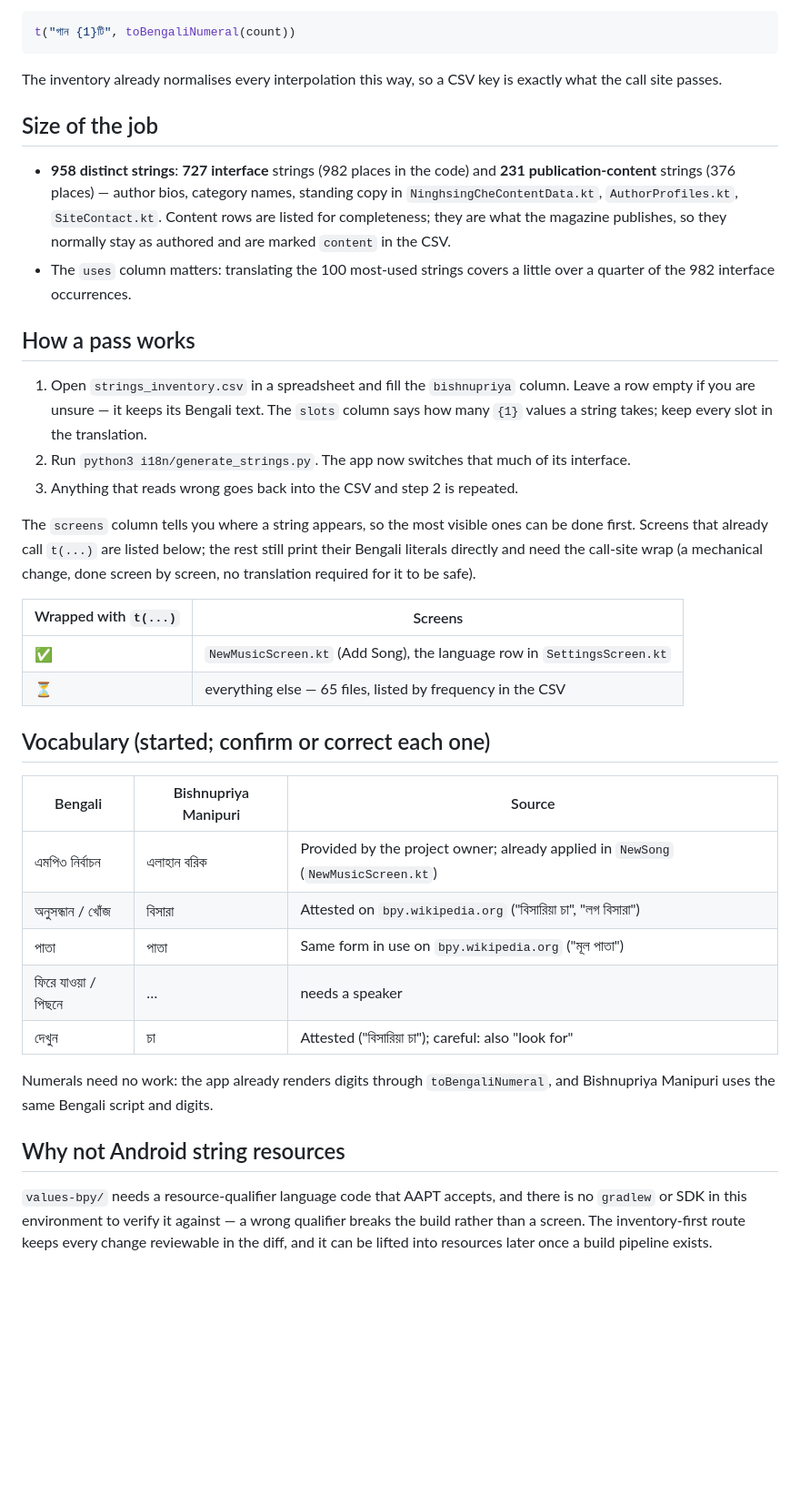
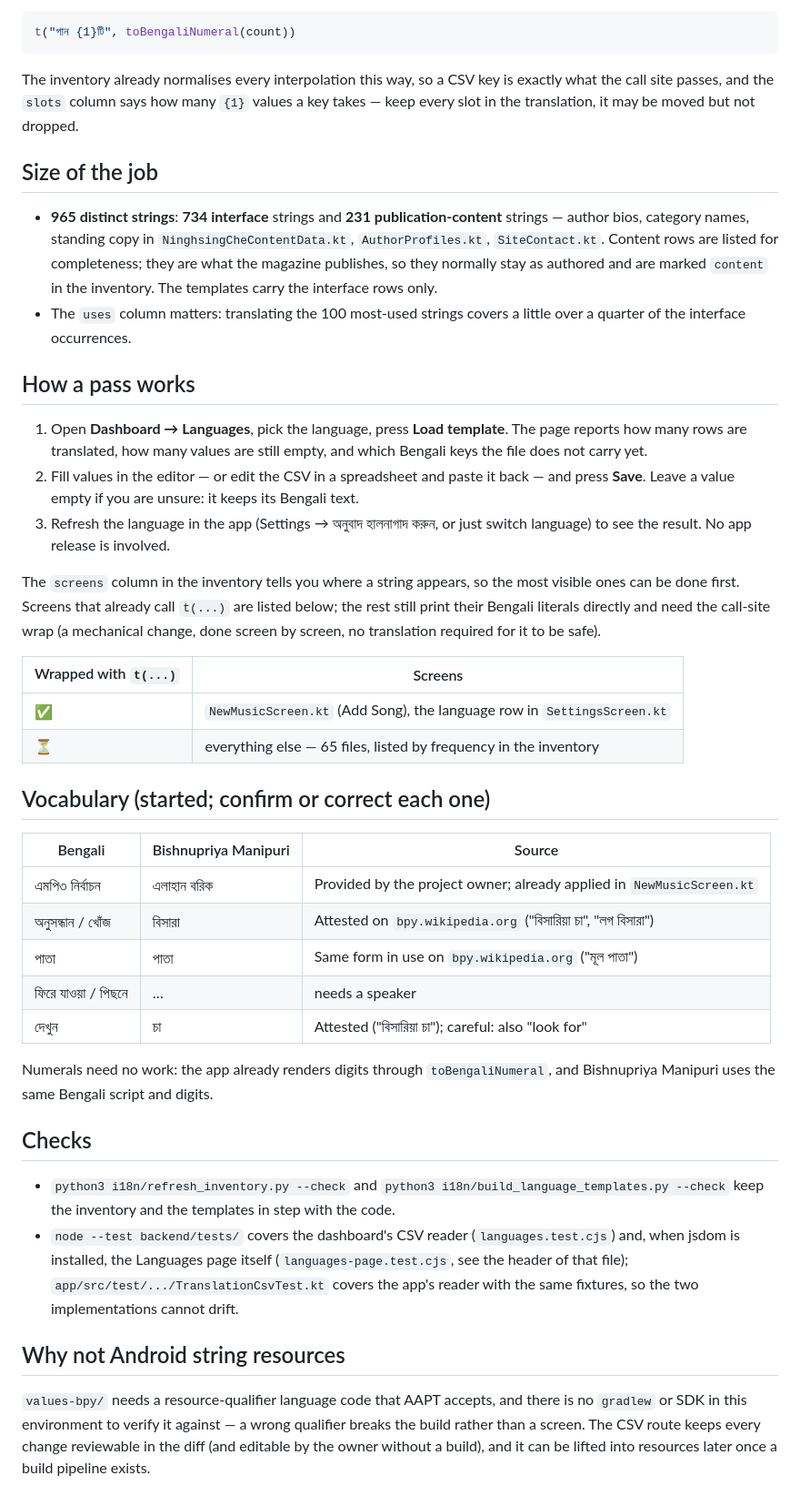
Before and after one commit to sisir-sinha/ningshingche, a Markdown page: i18n/README.md, the part around one of its changes. Shown at 91% size. Drawn GitHub-style; blank space fills up the shorter version.

Commit message:
docs(i18n): describe the dashboard CSV flow the app now uses
The README still walked a translator through editing strings_inventory.csv and
running generate_strings.py, which no longer exists. It now describes the real
path — Dashboard → Languages, Load template, fill, Save; the app fetches and
caches the file — and updates the counts to 965 distinct / 734 interface
strings.

````diff
--- a/i18n/README.md
+++ b/i18n/README.md
@@ -43,52 +43,64 @@ t("গান {1}টি", toBengaliNumeral(count))
 ```
 
 The inventory already normalises every interpolation this way, so a CSV key is exactly what the
-call site passes.
+call site passes, and the `slots` column says how many `{1}` values a key takes — keep every slot in
+the translation, it may be moved but not dropped.
 
 ## Size of the job
 
-- **958 distinct strings**: **727 interface** strings (982 places in the code) and **231
-  publication-content** strings (376 places) — author bios, category names, standing copy in
-  `NinghsingCheContentData.kt`, `AuthorProfiles.kt`, `SiteContact.kt`. Content rows are listed
-  for completeness; they are what the magazine publishes, so they normally stay as authored and
-  are marked `content` in the CSV.
-- The `uses` column matters: translating the 100 most-used strings covers a little over a
-  quarter of the 982 interface occurrences.
+- **965 distinct strings**: **734 interface** strings and **231 publication-content** strings —
+  author bios, category names, standing copy in `NinghsingCheContentData.kt`, `AuthorProfiles.kt`,
+  `SiteContact.kt`. Content rows are listed for completeness; they are what the magazine publishes,
+  so they normally stay as authored and are marked `content` in the inventory. The templates carry
+  the interface rows only.
+- The `uses` column matters: translating the 100 most-used strings covers a little over a quarter of
+  the interface occurrences.
 
 ## How a pass works
 
-1. Open `strings_inventory.csv` in a spreadsheet and fill the `bishnupriya` column. Leave a row
-   empty if you are unsure — it keeps its Bengali text. The `slots` column says how many `{1}`
-   values a string takes; keep every slot in the translation.
-2. Run `python3 i18n/generate_strings.py`. The app now switches that much of its interface.
-3. Anything that reads wrong goes back into the CSV and step 2 is repeated.
+1. Open **Dashboard → Languages**, pick the language, press **Load template**. The page reports how
+   many rows are translated, how many values are still empty, and which Bengali keys the file does
+   not carry yet.
+2. Fill values in the editor — or edit the CSV in a spreadsheet and paste it back — and press
+   **Save**. Leave a value empty if you are unsure: it keeps its Bengali text.
+3. Refresh the language in the app (Settings → অনুবাদ হালনাগাদ করুন, or just switch language) to see
+   the result. No app release is involved.
 
-The `screens` column tells you where a string appears, so the most visible ones can be done first.
-Screens that already call `t(...)` are listed below; the rest still print their Bengali literals
-directly and need the call-site wrap (a mechanical change, done screen by screen, no translation
-required for it to be safe).
+The `screens` column in the inventory tells you where a string appears, so the most visible ones can
+be done first. Screens that already call `t(...)` are listed below; the rest still print their
+Bengali literals directly and need the call-site wrap (a mechanical change, done screen by screen,
+no translation required for it to be safe).
 
 | Wrapped with `t(...)` | Screens |
 | --- | --- |
 | ✅ | `NewMusicScreen.kt` (Add Song), the language row in `SettingsScreen.kt` |
-| ⏳ | everything else — 65 files, listed by frequency in the CSV |
+| ⏳ | everything else — 65 files, listed by frequency in the inventory |
 
 ## Vocabulary (started; confirm or correct each one)
 
 | Bengali | Bishnupriya Manipuri | Source |
 | --- | --- | --- |
-| এমপি৩ নির্বাচন | এলাহান বরিক | Provided by the project owner; already applied in `NewSong` (`NewMusicScreen.kt`) |
+| এমপি৩ নির্বাচন | এলাহান বরিক | Provided by the project owner; already applied in `NewMusicScreen.kt` |
 | অনুসন্ধান / খোঁজ | বিসারা | Attested on `bpy.wikipedia.org` ("বিসারিয়া চা", "লগ বিসারা") |
 | পাতা | পাতা | Same form in use on `bpy.wikipedia.org` ("মূল পাতা") |
 | ফিরে যাওয়া / পিছনে | … | needs a speaker |
 | দেখুন | চা | Attested ("বিসারিয়া চা"); careful: also "look for" |
 
-Numerals need no work: the app already renders digits through `toBengaliNumeral`, and
-Bishnupriya Manipuri uses the same Bengali script and digits.
+Numerals need no work: the app already renders digits through `toBengaliNumeral`, and Bishnupriya
+Manipuri uses the same Bengali script and digits.
+
+## Checks
+
+- `python3 i18n/refresh_inventory.py --check` and `python3 i18n/build_language_templates.py --check`
+  keep the inventory and the templates in step with the code.
+- `node --test backend/tests/` covers the dashboard's CSV reader (`languages.test.cjs`) and, when
+  jsdom is installed, the Languages page itself (`languages-page.test.cjs`, see the header of that
+  file); `app/src/test/.../TranslationCsvTest.kt` covers the app's reader with the same fixtures, so
+  the two implementations cannot drift.
 
 ## Why not Android string resources
 
-`values-bpy/` needs a resource-qualifier language code that AAPT accepts, and there is no
-`gradlew` or SDK in this environment to verify it against — a wrong qualifier breaks the build
-rather than a screen. The inventory-first route keeps every change reviewable in the diff, and
-it can be lifted into resources later once a build pipeline exists.
+`values-bpy/` needs a resource-qualifier language code that AAPT accepts, and there is no `gradlew`
+or SDK in this environment to verify it against — a wrong qualifier breaks the build rather than a
+screen. The CSV route keeps every change reviewable in the diff (and editable by the owner without a
+build), and it can be lifted into resources later once a build pipeline exists.
````
Also changed, not shown: other parts of i18n/README.md (+12 -12 lines).
